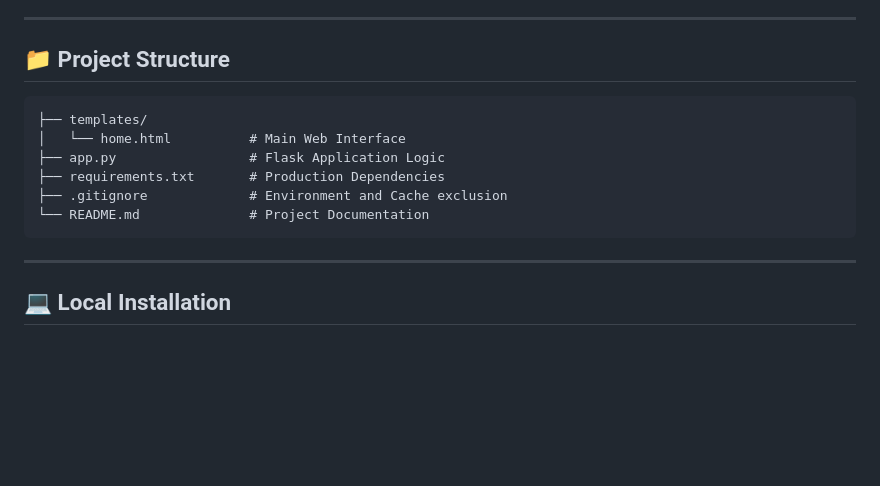
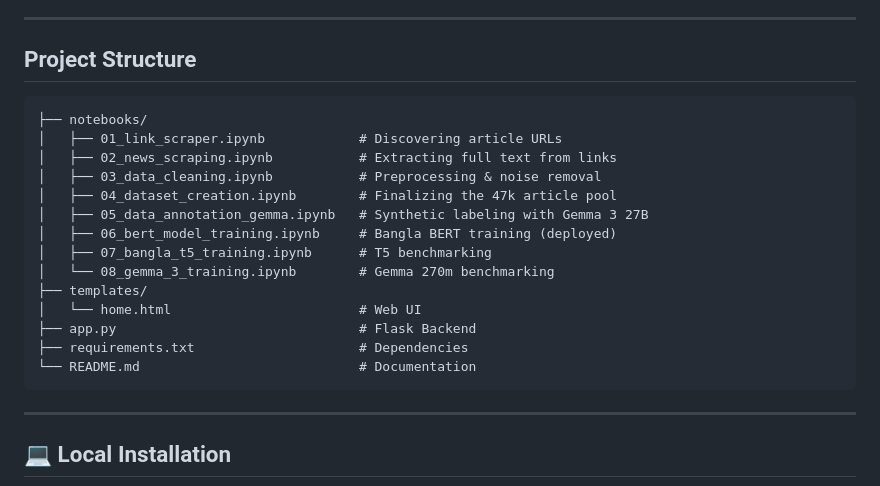
Before and after one commit to HasnatHridoy/project-bn-classifier, a Markdown page: README.md, the part around one of its changes. GitHub-like rendering; blank space fills up the shorter version.

Commit message:
readme fixed again

````diff
--- a/README.md
+++ b/README.md
@@ -49,15 +49,23 @@ We conducted extensive experiments on Kaggle to find the most efficient model fo
 
 -----
 
-## 📁 Project Structure
+## Project Structure
 
 ```text
+├── notebooks/
+│   ├── 01_link_scraper.ipynb            # Discovering article URLs
+│   ├── 02_news_scraping.ipynb           # Extracting full text from links
+│   ├── 03_data_cleaning.ipynb           # Preprocessing & noise removal
+│   ├── 04_dataset_creation.ipynb        # Finalizing the 47k article pool
+│   ├── 05_data_annotation_gemma.ipynb   # Synthetic labeling with Gemma 3 27B
+│   ├── 06_bert_model_training.ipynb     # Bangla BERT training (deployed)
+│   ├── 07_bangla_t5_training.ipynb      # T5 benchmarking
+│   └── 08_gemma_3_training.ipynb        # Gemma 270m benchmarking
 ├── templates/
-│   └── home.html          # Main Web Interface
-├── app.py                 # Flask Application Logic
-├── requirements.txt       # Production Dependencies
-├── .gitignore             # Environment and Cache exclusion
-└── README.md              # Project Documentation
+│   └── home.html                        # Web UI
+├── app.py                               # Flask Backend
+├── requirements.txt                     # Dependencies
+└── README.md                            # Documentation
 ```
 
 -----
````
Also changed, not shown: other parts of README.md (+2 -2 lines).
